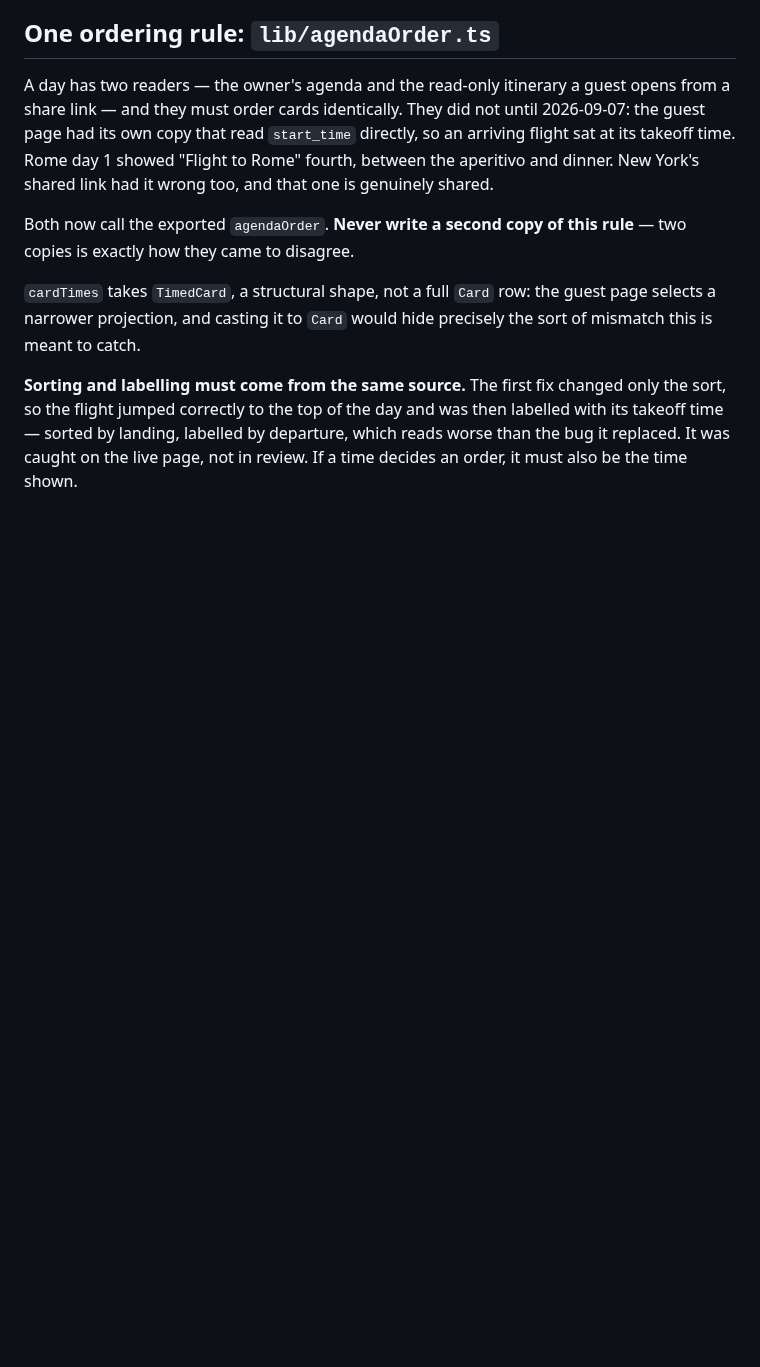
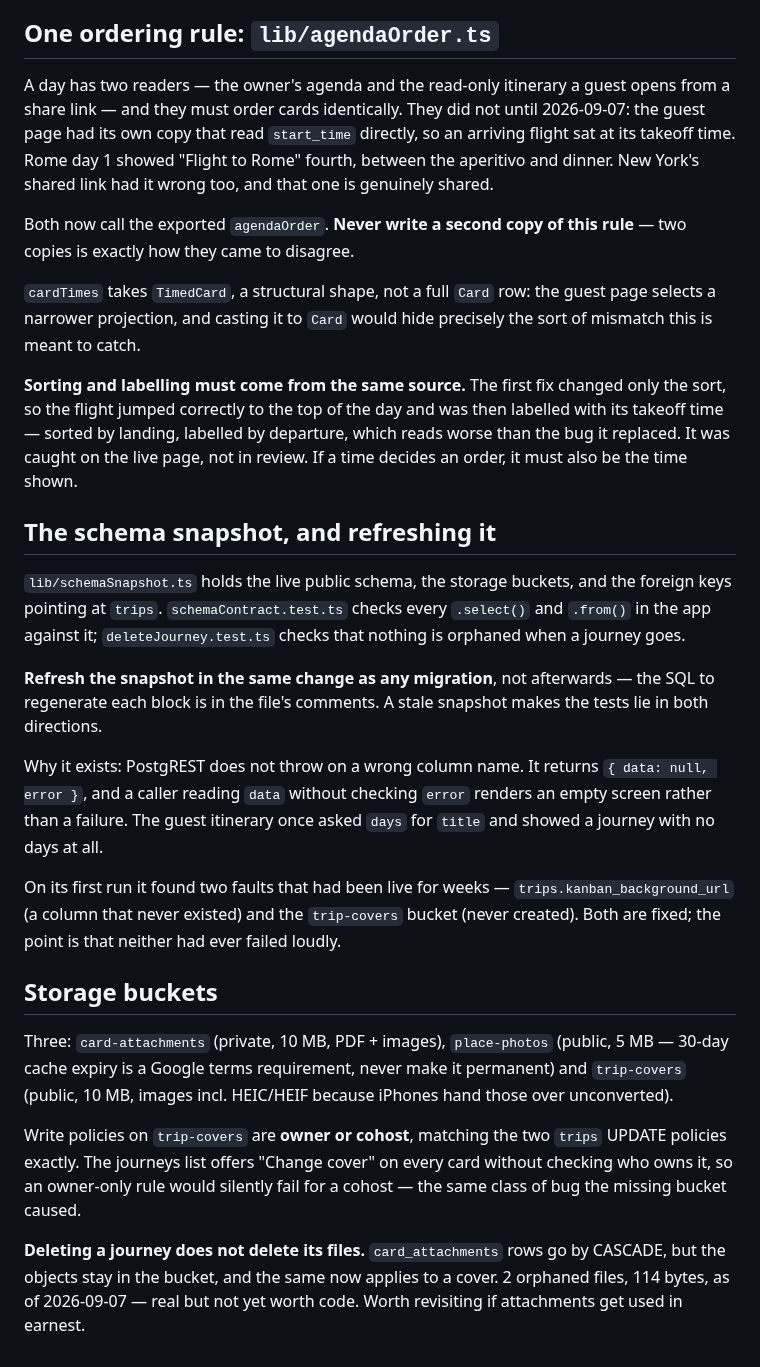
Before and after one commit to bdirenfeld/roam, a Markdown page: CLAUDE.md, the part around the change. GitHub-like rendering; blank space fills up the shorter version.

Commit message:
Write down the snapshot, the buckets, and what delete leaves in storage
Co-Authored-By: Claude Opus 5 <noreply@anthropic.com>

```diff
--- a/CLAUDE.md
+++ b/CLAUDE.md
@@ -700,3 +700,41 @@ then labelled with its takeoff time — sorted by landing, labelled by
 departure, which reads worse than the bug it replaced. It was caught on the
 live page, not in review. If a time decides an order, it must also be the time
 shown.
+
+## The schema snapshot, and refreshing it
+
+`lib/schemaSnapshot.ts` holds the live public schema, the storage buckets, and
+the foreign keys pointing at `trips`. `schemaContract.test.ts` checks every
+`.select()` and `.from()` in the app against it; `deleteJourney.test.ts` checks
+that nothing is orphaned when a journey goes.
+
+**Refresh the snapshot in the same change as any migration**, not afterwards —
+the SQL to regenerate each block is in the file's comments. A stale snapshot
+makes the tests lie in both directions.
+
+Why it exists: PostgREST does not throw on a wrong column name. It returns
+`{ data: null, error }`, and a caller reading `data` without checking `error`
+renders an empty screen rather than a failure. The guest itinerary once asked
+`days` for `title` and showed a journey with no days at all.
+
+On its first run it found two faults that had been live for weeks —
+`trips.kanban_background_url` (a column that never existed) and the
+`trip-covers` bucket (never created). Both are fixed; the point is that neither
+had ever failed loudly.
+
+## Storage buckets
+
+Three: `card-attachments` (private, 10 MB, PDF + images), `place-photos`
+(public, 5 MB — 30-day cache expiry is a Google terms requirement, never make
+it permanent) and `trip-covers` (public, 10 MB, images incl. HEIC/HEIF because
+iPhones hand those over unconverted).
+
+Write policies on `trip-covers` are **owner or cohost**, matching the two
+`trips` UPDATE policies exactly. The journeys list offers "Change cover" on
+every card without checking who owns it, so an owner-only rule would silently
+fail for a cohost — the same class of bug the missing bucket caused.
+
+**Deleting a journey does not delete its files.** `card_attachments` rows go by
+CASCADE, but the objects stay in the bucket, and the same now applies to a
+cover. 2 orphaned files, 114 bytes, as of 2026-09-07 — real but not yet worth
+code. Worth revisiting if attachments get used in earnest.
```
